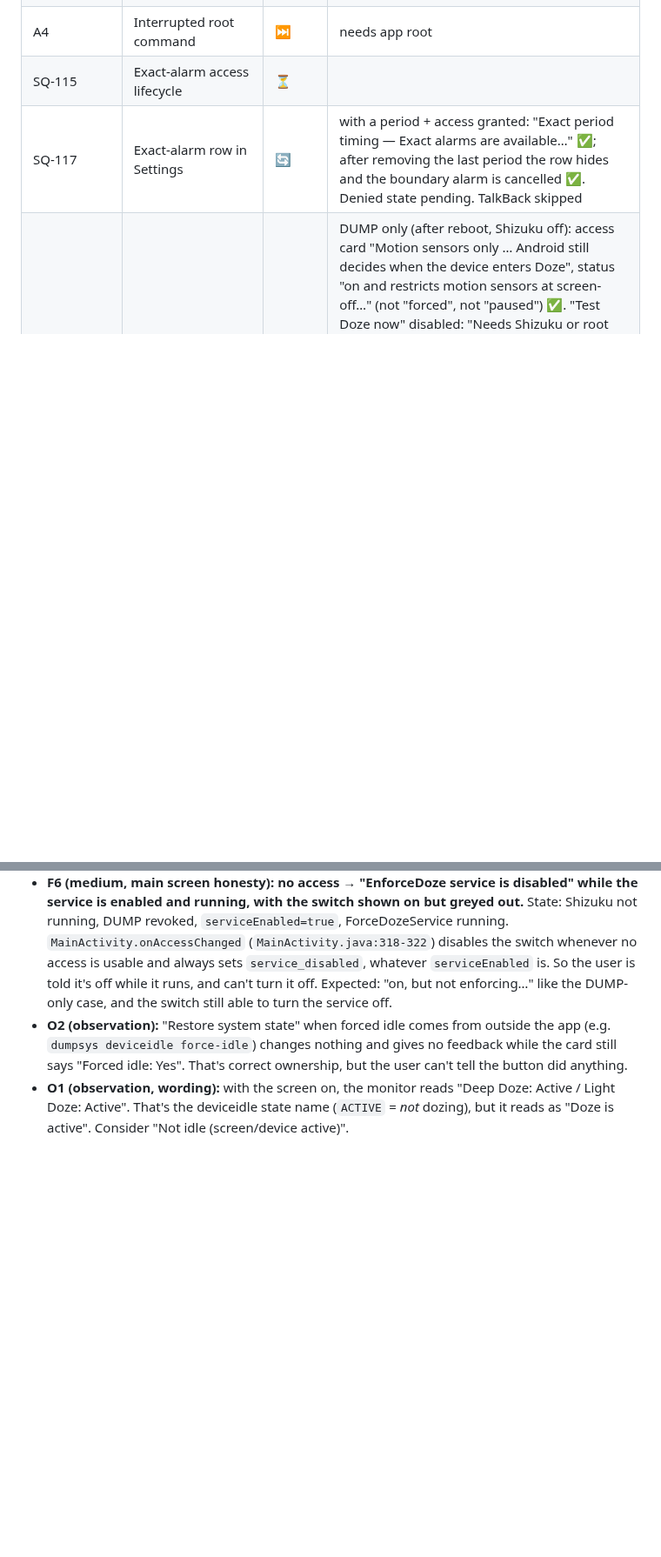
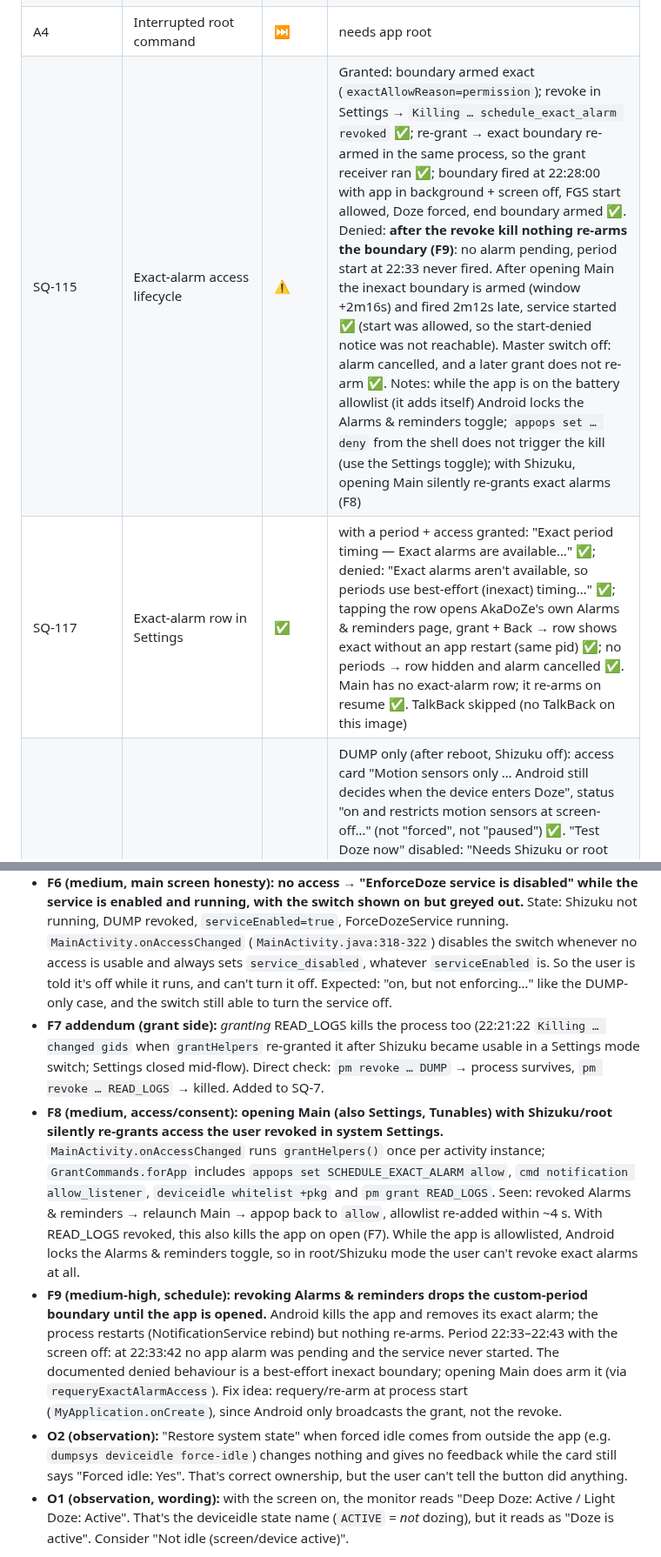
Before and after one commit to akane599/AkaDoZe, a Markdown page: docs/device-test-emulator-status.md, 2 parts joined by grey strips. Shown at 87% size. Rendered like a GitHub page; blank space fills up the shorter version.

Commit message:
QA status: SQ-115/SQ-117; F8 re-grant, F9 lost boundary
Co-Authored-By: Claude Opus 5.5 (1M context) <noreply@anthropic.com>

```diff
--- a/docs/device-test-emulator-status.md
+++ b/docs/device-test-emulator-status.md
@@ -33,8 +33,8 @@ Legend: ✅ pass · ❌ fail (finding below) · ⚠️ partial / emulator-limite
 | F5 | Deferred watchdog timing | ⏭️ | needs real CPU suspend |
 | A3 | Dual-SIM mobile data | ⏭️ | needs two SIMs |
 | A4 | Interrupted root command | ⏭️ | needs app root |
-| SQ-115 | Exact-alarm access lifecycle | ⏳ | |
-| SQ-117 | Exact-alarm row in Settings | 🔄 | with a period + access granted: "Exact period timing — Exact alarms are available…" ✅; after removing the last period the row hides and the boundary alarm is cancelled ✅. Denied state pending. TalkBack skipped |
+| SQ-115 | Exact-alarm access lifecycle | ⚠️ | Granted: boundary armed exact (`exactAllowReason=permission`); revoke in Settings → `Killing … schedule_exact_alarm revoked` ✅; re-grant → exact boundary re-armed in the same process, so the grant receiver ran ✅; boundary fired at 22:28:00 with app in background + screen off, FGS start allowed, Doze forced, end boundary armed ✅. Denied: **after the revoke kill nothing re-arms the boundary (F9)**: no alarm pending, period start at 22:33 never fired. After opening Main the inexact boundary is armed (window +2m16s) and fired 2m12s late, service started ✅ (start was allowed, so the start-denied notice was not reachable). Master switch off: alarm cancelled, and a later grant does not re-arm ✅. Notes: while the app is on the battery allowlist (it adds itself) Android locks the Alarms & reminders toggle; `appops set … deny` from the shell does not trigger the kill (use the Settings toggle); with Shizuku, opening Main silently re-grants exact alarms (F8) |
+| SQ-117 | Exact-alarm row in Settings | ✅ | with a period + access granted: "Exact period timing — Exact alarms are available…" ✅; denied: "Exact alarms aren't available, so periods use best-effort (inexact) timing…" ✅; tapping the row opens AkaDoZe's own Alarms & reminders page, grant + Back → row shows exact without an app restart (same pid) ✅; no periods → row hidden and alarm cancelled ✅. Main has no exact-alarm row; it re-arms on resume ✅. TalkBack skipped (no TalkBack on this image) |
 | SQ-114/116/118 | Sensor-only sessions | ✅ | DUMP only (after reboot, Shizuku off): access card "Motion sensors only … Android still decides when the device enters Doze", status "on and restricts motion sensors at screen-off…" (not "forced", not "paused") ✅. "Test Doze now" disabled: "Needs Shizuku or root (the DUMP permission covers motion sensors only)"; sensor test enabled → PASSED ✅. Without DUMP: passive "No privileged access", both tests disabled with distinct reasons ✅ (after an app restart; a DUMP revoke isn't noticed by a running process, even on Refresh). Mid-session downgrade/upgrade in item 3 ✅. TalkBack skipped |
 | SQ-126 | Cold-start "checking" (root) | ⏭️ | needs app root |
 
@@ -49,6 +49,9 @@ Filed on the Sidequest board as SQ-1 (F2), SQ-2 (F1), SQ-3 (F3), SQ-4 (F4), SQ-5
 - **F5 (low-medium, restore): false mobile-data debt after airplane restore.** With airplane + mobile data enabled, screen-on restore reads `settings get global mobile_data` right after `airplane-mode disable`; it reads 0 for ~250 ms, so the journal gets `VERIFY MOBILE_DATA: UNVERIFIED → RESTORE_FAILED → RECOVERY_DEBT` and the "Sensors/Doze may still be restricted" notice appears. The value becomes 1 on its own and the next ledger check clears it. Needs a bounded re-read (or settling after airplane-off). The notice title is also generic for a data-only debt.
 - **F7 (high, reset): Settings → Reset kills the app before doing anything visible, and nothing is reset.** Logcat: teardown at 22:15:31.65, then `ActivityManager: Killing …com.akylas.enforcedoze… permission grant or revoke changed gids` at 31.813, Settings removed. Prefs unchanged afterwards; the restarted service re-granted DUMP/READ_LOGS. Cause: `SystemReset` defers only `REVOKE_READ_PHONE_STATE` as process-killing (`SystemReset.kt:122`), but `REVOKE_READ_LOGS` runs inline, and READ_LOGS maps to the `log` gid in platform.xml, so revoking it kills the uid. The app grants READ_LOGS itself (`GrantCommands.forApp`, auto-run by MainActivity), so this hits every Shizuku/root user. (Related: the Shizuku "Allow" also caused a gids kill during item 6, closing Settings.)
 - **F6 (medium, main screen honesty): no access → "EnforceDoze service is disabled" while the service is enabled and running, with the switch shown on but greyed out.** State: Shizuku not running, DUMP revoked, `serviceEnabled=true`, ForceDozeService running. `MainActivity.onAccessChanged` (`MainActivity.java:318-322`) disables the switch whenever no access is usable and always sets `service_disabled`, whatever `serviceEnabled` is. So the user is told it's off while it runs, and can't turn it off. Expected: "on, but not enforcing…" like the DUMP-only case, and the switch still able to turn the service off.
+- **F7 addendum (grant side):** *granting* READ_LOGS kills the process too (22:21:22 `Killing … changed gids` when `grantHelpers` re-granted it after Shizuku became usable in a Settings mode switch; Settings closed mid-flow). Direct check: `pm revoke … DUMP` → process survives, `pm revoke … READ_LOGS` → killed. Added to SQ-7.
+- **F8 (medium, access/consent): opening Main (also Settings, Tunables) with Shizuku/root silently re-grants access the user revoked in system Settings.** `MainActivity.onAccessChanged` runs `grantHelpers()` once per activity instance; `GrantCommands.forApp` includes `appops set SCHEDULE_EXACT_ALARM allow`, `cmd notification allow_listener`, `deviceidle whitelist +pkg` and `pm grant READ_LOGS`. Seen: revoked Alarms & reminders → relaunch Main → appop back to `allow`, allowlist re-added within ~4 s. With READ_LOGS revoked, this also kills the app on open (F7). While the app is allowlisted, Android locks the Alarms & reminders toggle, so in root/Shizuku mode the user can't revoke exact alarms at all.
+- **F9 (medium-high, schedule): revoking Alarms & reminders drops the custom-period boundary until the app is opened.** Android kills the app and removes its exact alarm; the process restarts (NotificationService rebind) but nothing re-arms. Period 22:33–22:43 with the screen off: at 22:33:42 no app alarm was pending and the service never started. The documented denied behaviour is a best-effort inexact boundary; opening Main does arm it (via `requeryExactAlarmAccess`). Fix idea: requery/re-arm at process start (`MyApplication.onCreate`), since Android only broadcasts the grant, not the revoke.
 - **O2 (observation):** "Restore system state" when forced idle comes from outside the app (e.g. `dumpsys deviceidle force-idle`) changes nothing and gives no feedback while the card still says "Forced idle: Yes". That's correct ownership, but the user can't tell the button did anything.
 - **O1 (observation, wording):** with the screen on, the monitor reads "Deep Doze: Active / Light Doze: Active". That's the deviceidle state name (`ACTIVE` = *not* dozing), but it reads as "Doze is active". Consider "Not idle (screen/device active)".
 
```
Also changed, not shown: other parts of docs/device-test-emulator-status.md (+4 -2 lines).
